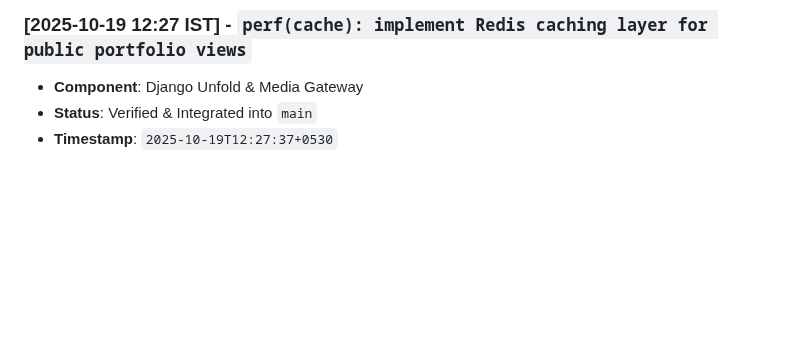
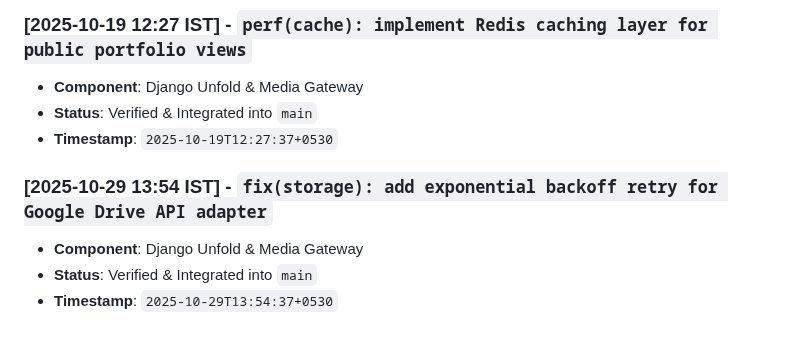
Before and after one commit to abdullah00ashraf/portfolio-backend, a Markdown page: docs/BACKEND_ARCHITECTURE_LOG.md, the part around the change. Drawn GitHub-style; blank space fills up the shorter version.

Commit message:
fix(storage): add exponential backoff retry for Google Drive API adapter

```diff
--- a/docs/BACKEND_ARCHITECTURE_LOG.md
+++ b/docs/BACKEND_ARCHITECTURE_LOG.md
@@ -178,3 +178,8 @@ This document tracks verified architectural iterations, feature additions, and p
 - **Component**: Django Unfold & Media Gateway
 - **Status**: Verified & Integrated into `main`
 - **Timestamp**: `2025-10-19T12:27:37+0530`
+
+### [2025-10-29 13:54 IST] - `fix(storage): add exponential backoff retry for Google Drive API adapter`
+- **Component**: Django Unfold & Media Gateway
+- **Status**: Verified & Integrated into `main`
+- **Timestamp**: `2025-10-29T13:54:37+0530`
```
